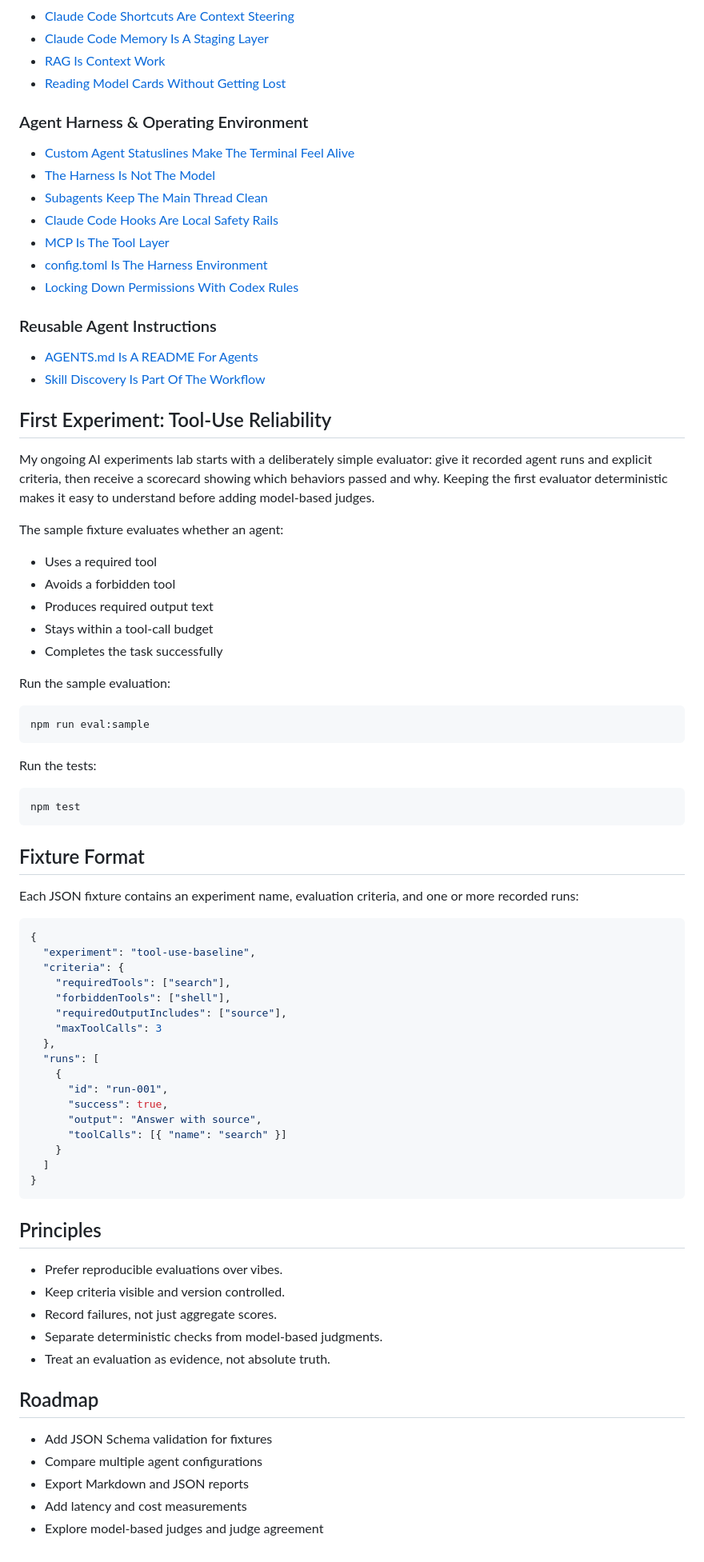
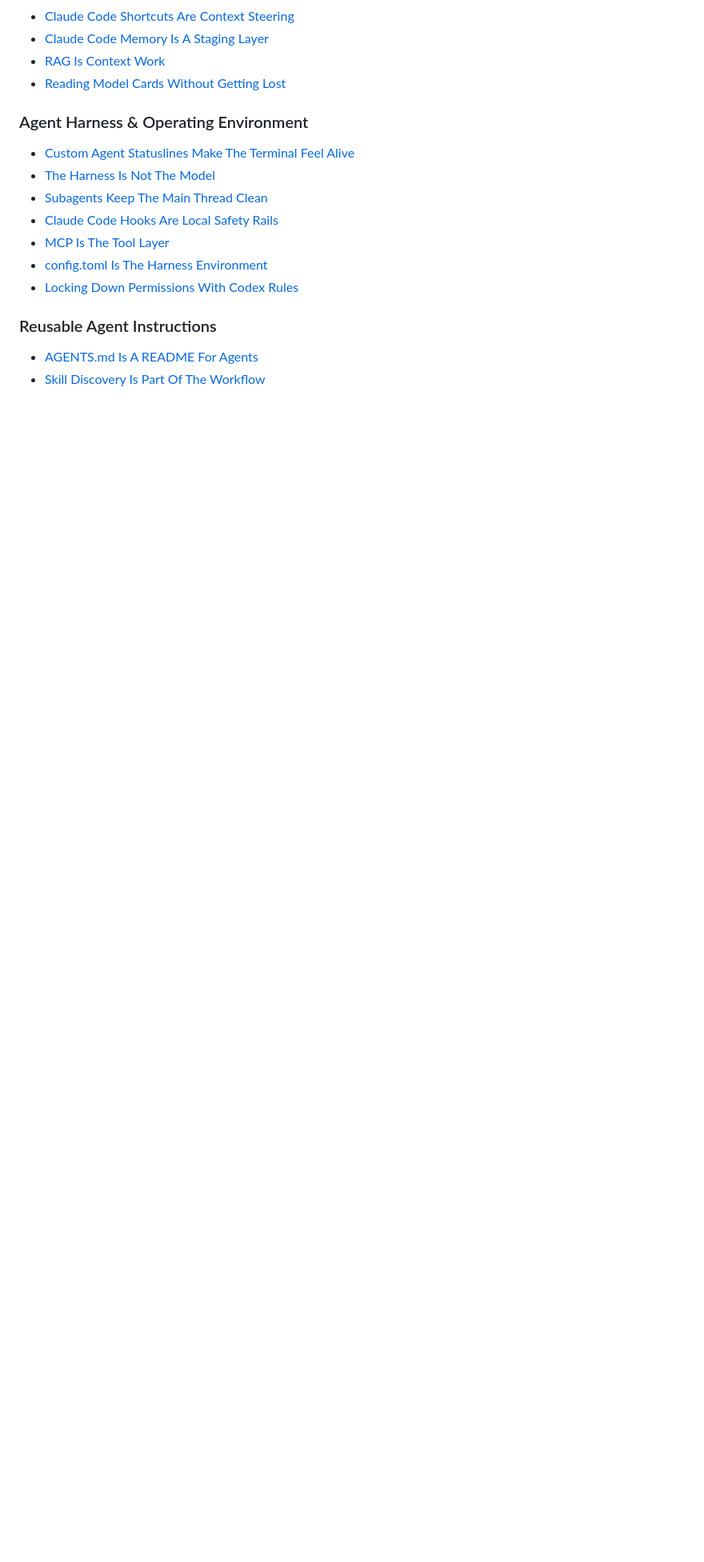
Before and after one commit to disbitski/real-world-ai-lab, a Markdown page: README.md, the part around the change. Shown at 80% size. Drawn GitHub-style; blank space fills up the shorter version.

Commit message:
Remove tool-use reliability experiment section
Removed the 'First Experiment: Tool-Use Reliability' section along with related content from the README.

````diff
--- a/README.md
+++ b/README.md
@@ -60,71 +60,3 @@ Short journal-style notes from hands-on AI workflow experiments:
 
 - [AGENTS.md Is A README For Agents](field-notes/2026-06-20-agents-md-readme-for-agents.md)
 - [Skill Discovery Is Part Of The Workflow](field-notes/2026-06-19-codex-skill-discovery.md)
-
-## First Experiment: Tool-Use Reliability
-
-My ongoing AI experiments lab starts with a deliberately simple evaluator: give it recorded agent
-runs and explicit criteria, then receive a scorecard showing which behaviors
-passed and why. Keeping the first evaluator deterministic makes it easy to
-understand before adding model-based judges.
-
-The sample fixture evaluates whether an agent:
-
-- Uses a required tool
-- Avoids a forbidden tool
-- Produces required output text
-- Stays within a tool-call budget
-- Completes the task successfully
-
-Run the sample evaluation:
-
-```sh
-npm run eval:sample
-```
-
-Run the tests:
-
-```sh
-npm test
-```
-
-## Fixture Format
-
-Each JSON fixture contains an experiment name, evaluation criteria, and one or
-more recorded runs:
-
-```json
-{
-  "experiment": "tool-use-baseline",
-  "criteria": {
-    "requiredTools": ["search"],
-    "forbiddenTools": ["shell"],
-    "requiredOutputIncludes": ["source"],
-    "maxToolCalls": 3
-  },
-  "runs": [
-    {
-      "id": "run-001",
-      "success": true,
-      "output": "Answer with source",
-      "toolCalls": [{ "name": "search" }]
-    }
-  ]
-}
-```
-
-## Principles
-
-- Prefer reproducible evaluations over vibes.
-- Keep criteria visible and version controlled.
-- Record failures, not just aggregate scores.
-- Separate deterministic checks from model-based judgments.
-- Treat an evaluation as evidence, not absolute truth.
-
-## Roadmap
-
-- Add JSON Schema validation for fixtures
-- Compare multiple agent configurations
-- Export Markdown and JSON reports
-- Add latency and cost measurements
-- Explore model-based judges and judge agreement
````
